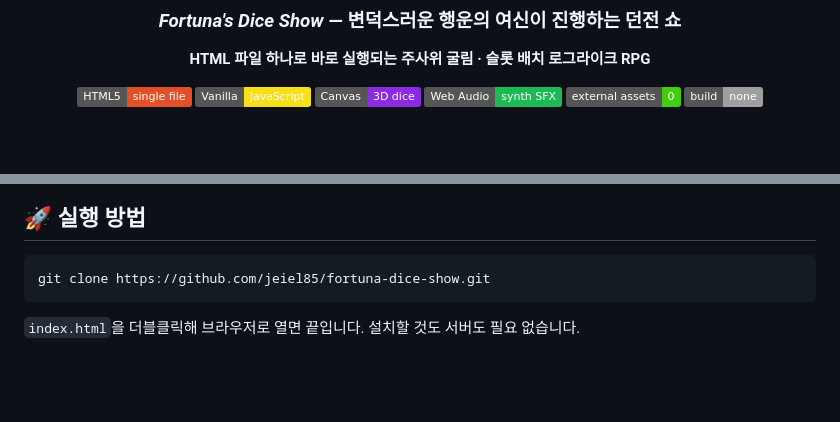
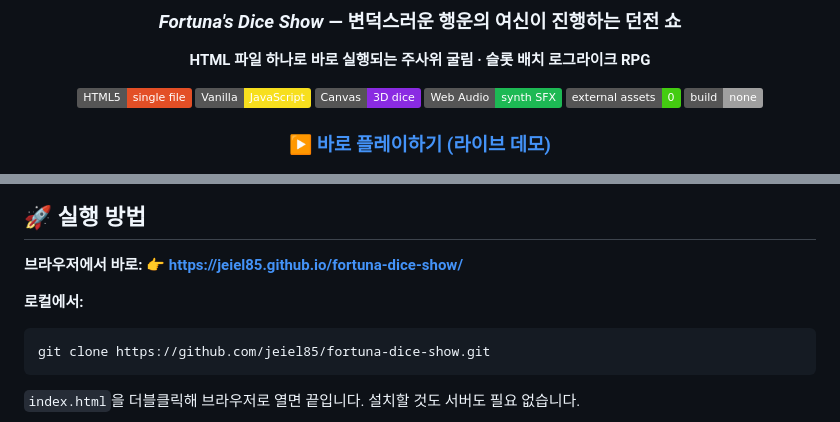
Before and after one commit to jeiel85/fortuna-dice-show, a Markdown page: README.md, 2 parts joined by grey strips. GitHub-like rendering; badges without logos; blank space fills up the shorter version.

Commit message:
README에 GitHub Pages 라이브 데모 링크 추가
Co-Authored-By: Claude Opus 5.5 <noreply@anthropic.com>

````diff
--- a/README.md
+++ b/README.md
@@ -12,6 +12,8 @@
 ![Web Audio](https://img.shields.io/badge/Web%20Audio-synth%20SFX-1DB954)
 ![No Assets](https://img.shields.io/badge/external%20assets-0-success)
 ![No Build](https://img.shields.io/badge/build-none-lightgrey)
+
+### [▶ 바로 플레이하기 (라이브 데모)](https://jeiel85.github.io/fortuna-dice-show/)
 
 <img src="docs/title.png" alt="타이틀 화면" width="820">
 
@@ -34,6 +36,10 @@
 </div>
 
 ## 🚀 실행 방법
+
+**브라우저에서 바로:** 👉 **https://jeiel85.github.io/fortuna-dice-show/**
+
+**로컬에서:**
 
 ```bash
 git clone https://github.com/jeiel85/fortuna-dice-show.git
````
